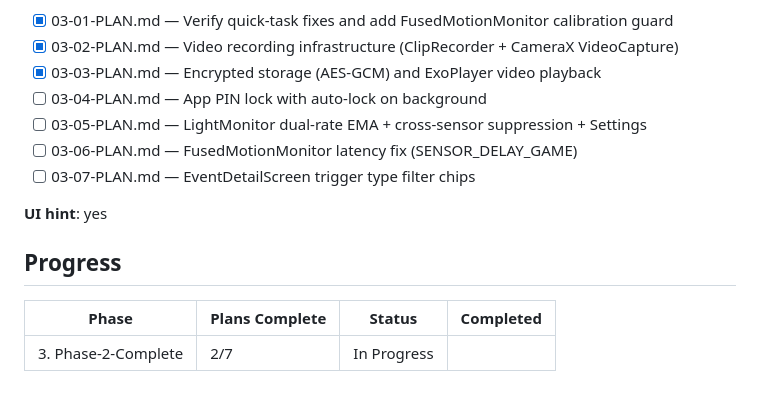
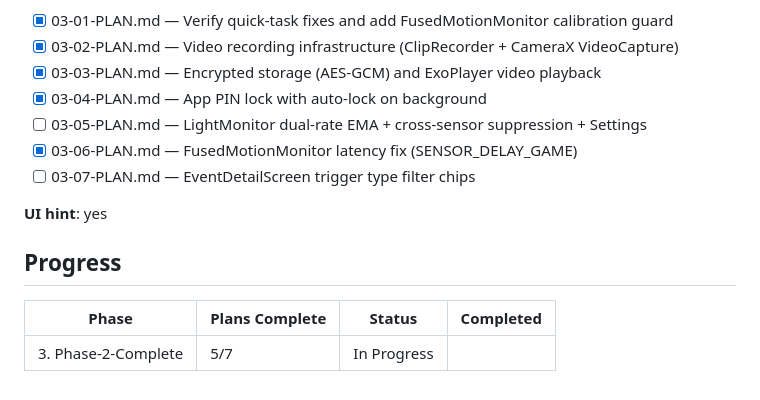
Before and after one commit to robbyFux/Haven-2.0, a Markdown page: .planning/ROADMAP.md, the part around the change. Drawn GitHub-style.

```diff
--- a/.planning/ROADMAP.md
+++ b/.planning/ROADMAP.md
@@ -41,9 +41,9 @@ Plans:
 - [x] 03-01-PLAN.md — Verify quick-task fixes and add FusedMotionMonitor calibration guard
 - [x] 03-02-PLAN.md — Video recording infrastructure (ClipRecorder + CameraX VideoCapture)
 - [x] 03-03-PLAN.md — Encrypted storage (AES-GCM) and ExoPlayer video playback
-- [ ] 03-04-PLAN.md — App PIN lock with auto-lock on background
+- [x] 03-04-PLAN.md — App PIN lock with auto-lock on background
 - [ ] 03-05-PLAN.md — LightMonitor dual-rate EMA + cross-sensor suppression + Settings
-- [ ] 03-06-PLAN.md — FusedMotionMonitor latency fix (SENSOR_DELAY_GAME)
+- [x] 03-06-PLAN.md — FusedMotionMonitor latency fix (SENSOR_DELAY_GAME)
 - [ ] 03-07-PLAN.md — EventDetailScreen trigger type filter chips
 
 **UI hint**: yes
@@ -52,4 +52,4 @@ Plans:
 
 | Phase | Plans Complete | Status | Completed |
 |-------|----------------|--------|-----------|
-| 3. Phase-2-Complete | 2/7 | In Progress|  |
+| 3. Phase-2-Complete | 5/7 | In Progress|  |
```
Also changed, not shown: .planning/STATE.md (+11 -9 lines), 1 other file.
